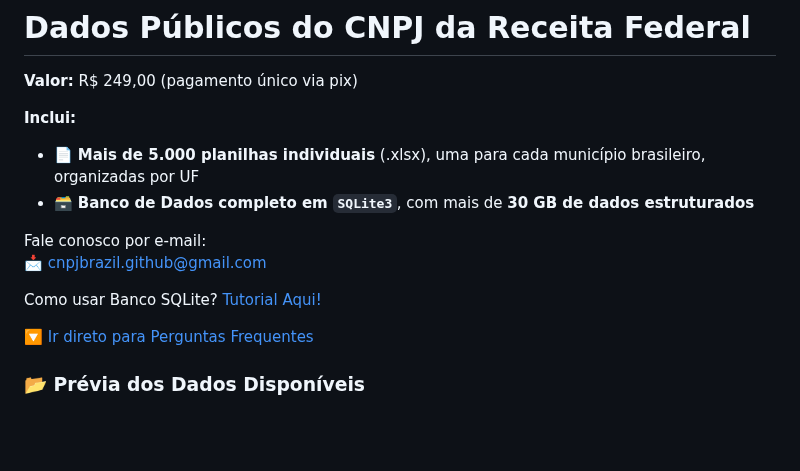
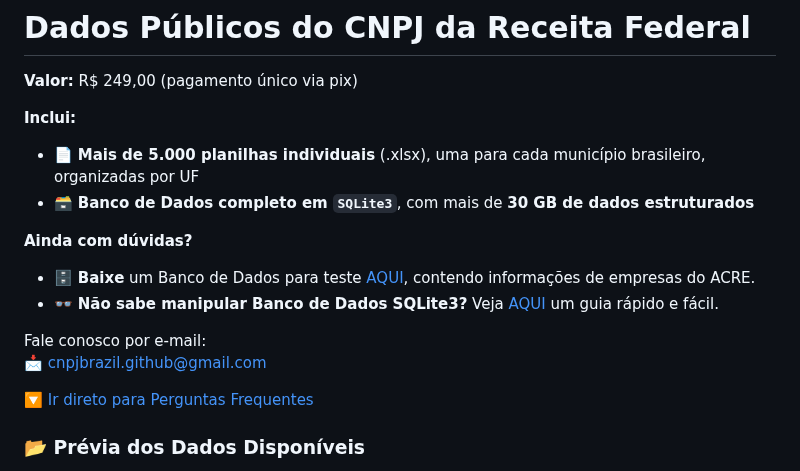
Before and after one commit to cnpjbrazil/cnpjbrazil.github.io, a Markdown page: README.md, the part around the change. Drawn GitHub-style; blank space fills up the shorter version.

```diff
--- a/README.md
+++ b/README.md
@@ -6,11 +6,12 @@
 - 📄 **Mais de 5.000 planilhas individuais** (.xlsx), uma para cada município brasileiro, organizadas por UF
 - 🗃️ **Banco de Dados completo em `SQLite3`**, com mais de **30 GB de dados estruturados**
 
+**Ainda com dúvidas?**
+- 🗄️ **Baixe** um Banco de Dados para teste [AQUI](AC.zip), contendo informações de empresas do ACRE.
+- 👓 **Não sabe manipular Banco de Dados SQLite3?** Veja [AQUI](TUTORIAL.pdf) um guia rápido e fácil.
+
 Fale conosco por e-mail:
 📩 [cnpjbrazil.github@gmail.com](mailto:cnpjbrazil.github@gmail.com)
-
-Como usar Banco SQLite? [Tutorial Aqui!](TUTORIAL.pdf)
-
 
 [🔽 Ir direto para Perguntas Frequentes](#-perguntas-frequentes--cnpj-brazil)
 
```
